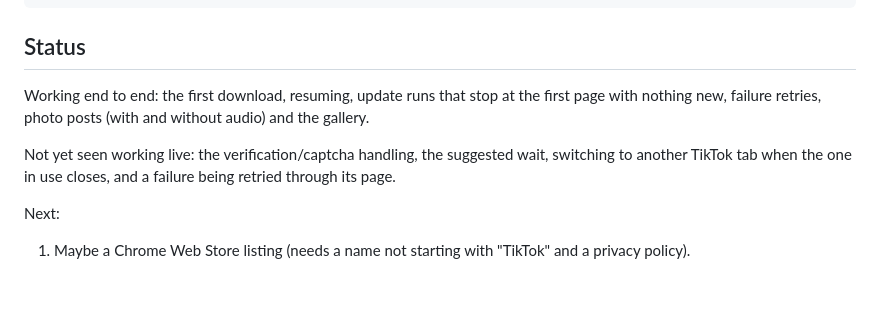
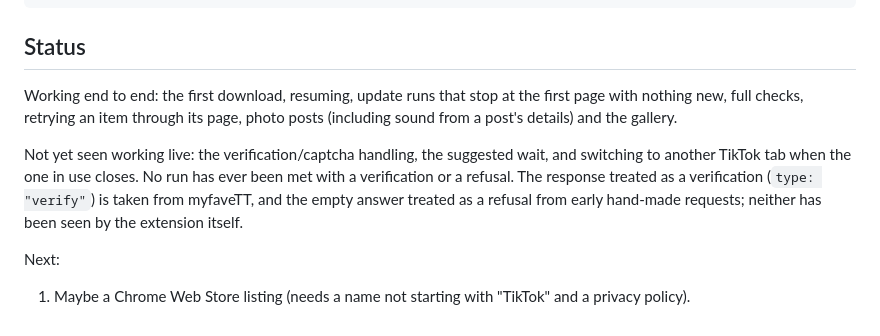
Before and after one commit to oddscope11/likes-archiver-for-tiktok, a Markdown page: docs/DESIGN.md, the part around the change. Drawn GitHub-style; blank space fills up the shorter version.

Commit message:
Don't present untested pushback handling as routine
The README described captchas and refusals as if users would meet them;
no run ever has. The design notes now say where the detection comes from.

Co-Authored-By: Claude Opus 5.5 <noreply@anthropic.com>

```diff
--- a/docs/DESIGN.md
+++ b/docs/DESIGN.md
@@ -189,12 +189,15 @@ package.json          npm test; npm run package zips the committed extension/
 ## Status
 
 Working end to end: the first download, resuming, update runs that stop at
-the first page with nothing new, failure retries, photo posts (with and
-without audio) and the gallery.
+the first page with nothing new, full checks, retrying an item through its
+page, photo posts (including sound from a post's details) and the gallery.
 
 Not yet seen working live: the verification/captcha handling, the suggested
-wait, switching to another TikTok tab when the one in use closes, and a
-failure being retried through its page.
+wait, and switching to another TikTok tab when the one in use closes. No run
+has ever been met with a verification or a refusal. The response treated as
+a verification (`type: "verify"`) is taken from myfaveTT, and the empty
+answer treated as a refusal from early hand-made requests; neither has been
+seen by the extension itself.
 
 Next:
 
```
Also changed, not shown: README.md (+3 -3 lines).
